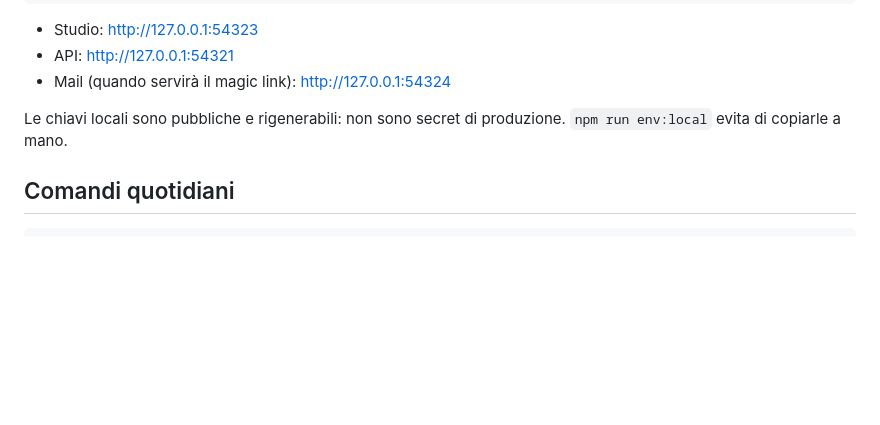
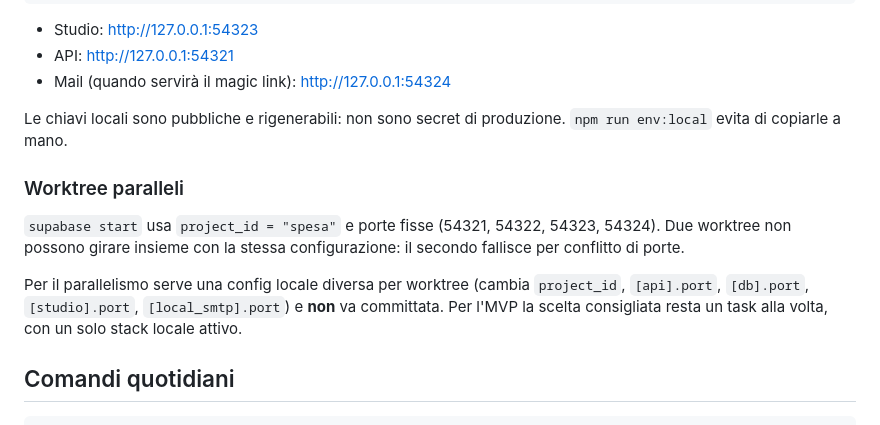
Before and after one commit to sartosartofam/spesa, a Markdown page: docs/SETUP.md, the part around the change. Drawn GitHub-style; blank space fills up the shorter version.

Commit message:
docs: nota su Supabase locale e worktree paralleli

```diff
--- a/docs/SETUP.md
+++ b/docs/SETUP.md
@@ -64,6 +64,12 @@ npm run db:reset     # applica migrazioni + seed
 - Mail (quando servirà il magic link): <http://127.0.0.1:54324>
 
 Le chiavi locali sono pubbliche e rigenerabili: non sono secret di produzione. `npm run env:local` evita di copiarle a mano.
+
+### Worktree paralleli
+
+`supabase start` usa `project_id = "spesa"` e porte fisse (54321, 54322, 54323, 54324). Due worktree non possono girare insieme con la stessa configurazione: il secondo fallisce per conflitto di porte.
+
+Per il parallelismo serve una config locale diversa per worktree (cambia `project_id`, `[api].port`, `[db].port`, `[studio].port`, `[local_smtp].port`) e **non** va committata. Per l'MVP la scelta consigliata resta un task alla volta, con un solo stack locale attivo.
 
 ## Comandi quotidiani
 
```
